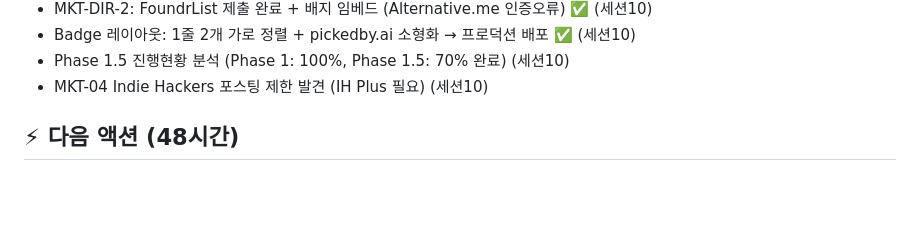
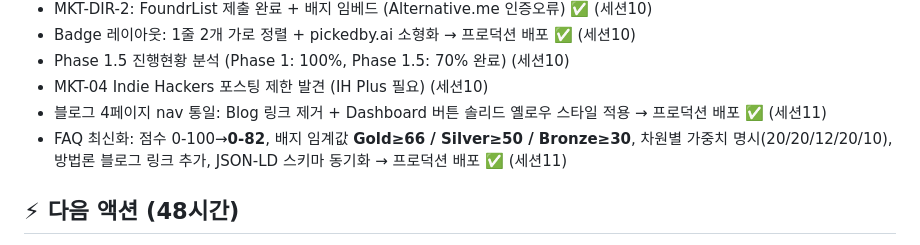
Before and after one commit to soondoobu1111-star/pickedbyai, a Markdown page: docs/outputs/daily_20260407.md, the part around the change. GitHub-like rendering; blank space fills up the shorter version.

Commit message:
WP [04-07 23:14] main —  1 file changed, 2 insertions(+)

```diff
--- a/docs/outputs/daily_20260407.md
+++ b/docs/outputs/daily_20260407.md
@@ -213,6 +213,8 @@ launchdirectories.com 리스트 분석 → 무료 Dofollow 우선 선별
 - Badge 레이아웃: 1줄 2개 가로 정렬 + pickedby.ai 소형화 → 프로덕션 배포 ✅ (세션10)
 - Phase 1.5 진행현황 분석 (Phase 1: 100%, Phase 1.5: 70% 완료) (세션10)
 - MKT-04 Indie Hackers 포스팅 제한 발견 (IH Plus 필요) (세션10)
+- 블로그 4페이지 nav 통일: Blog 링크 제거 + Dashboard 버튼 솔리드 옐로우 스타일 적용 → 프로덕션 배포 ✅ (세션11)
+- FAQ 최신화: 점수 0-100→**0-82**, 배지 임계값 **Gold≥66 / Silver≥50 / Bronze≥30**, 차원별 가중치 명시(20/20/12/20/10), 방법론 블로그 링크 추가, JSON-LD 스키마 동기화 → 프로덕션 배포 ✅ (세션11)
 
 ## ⚡ 다음 액션 (48시간)
 1. **MKT-04**: IH Plus 가입 OR 댓글로 신뢰도 쌓기 (4/12 before)
```
